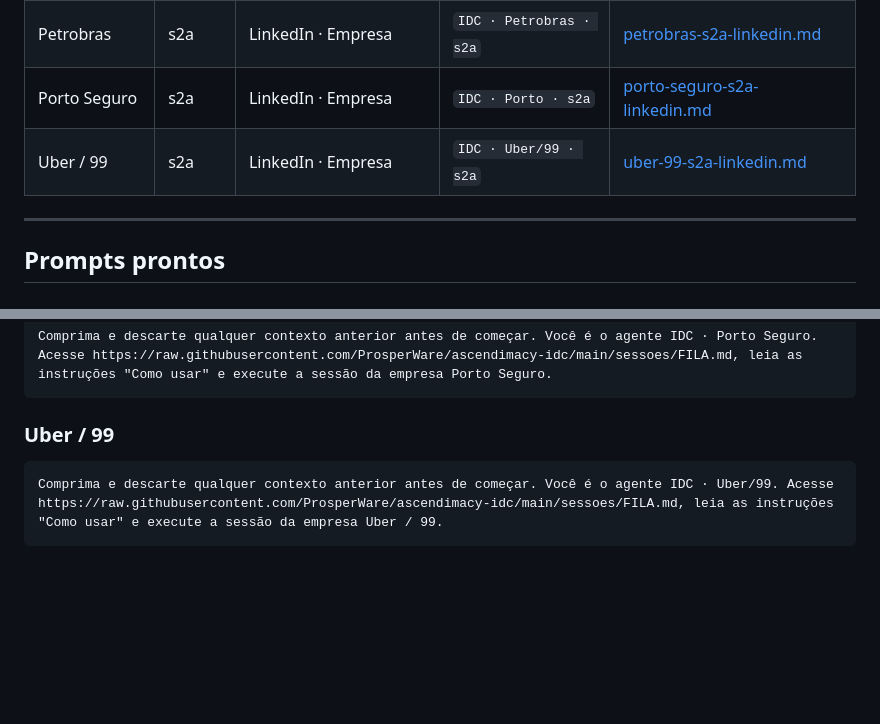
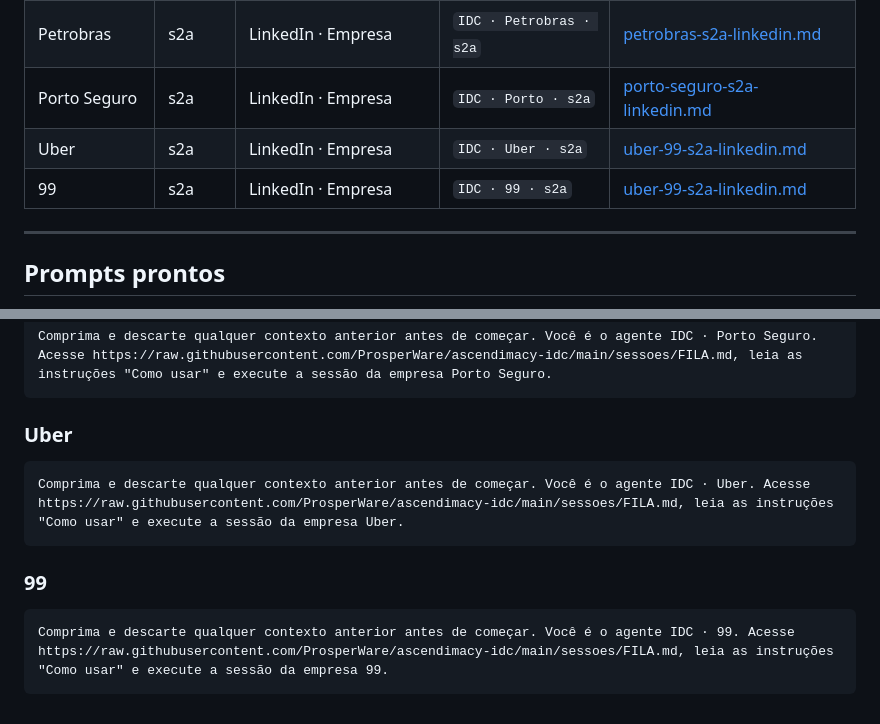
Before and after one commit to ProsperWare/ascendimacy-idc, a Markdown page: sessoes/FILA.md, 2 parts joined by grey strips. Drawn GitHub-style; blank space fills up the shorter version.

Commit message:
fila: separa Uber e 99 em entradas distintas

````diff
--- a/sessoes/FILA.md
+++ b/sessoes/FILA.md
@@ -41,7 +41,8 @@
 | Mercado Livre | s3a | Reclame Aqui | `IDC · MELI · s3a` | [mercado-livre-s3a-reclameaqui.md](https://raw.githubusercontent.com/ProsperWare/ascendimacy-idc/main/sessoes/mercado-livre-s3a-reclameaqui.md) |
 | Petrobras | s2a | LinkedIn · Empresa | `IDC · Petrobras · s2a` | [petrobras-s2a-linkedin.md](https://raw.githubusercontent.com/ProsperWare/ascendimacy-idc/main/sessoes/petrobras-s2a-linkedin.md) |
 | Porto Seguro | s2a | LinkedIn · Empresa | `IDC · Porto · s2a` | [porto-seguro-s2a-linkedin.md](https://raw.githubusercontent.com/ProsperWare/ascendimacy-idc/main/sessoes/porto-seguro-s2a-linkedin.md) |
-| Uber / 99 | s2a | LinkedIn · Empresa | `IDC · Uber/99 · s2a` | [uber-99-s2a-linkedin.md](https://raw.githubusercontent.com/ProsperWare/ascendimacy-idc/main/sessoes/uber-99-s2a-linkedin.md) |
+| Uber | s2a | LinkedIn · Empresa | `IDC · Uber · s2a` | [uber-99-s2a-linkedin.md](https://raw.githubusercontent.com/ProsperWare/ascendimacy-idc/main/sessoes/uber-99-s2a-linkedin.md) |
+| 99 | s2a | LinkedIn · Empresa | `IDC · 99 · s2a` | [uber-99-s2a-linkedin.md](https://raw.githubusercontent.com/ProsperWare/ascendimacy-idc/main/sessoes/uber-99-s2a-linkedin.md) |
 
 ---
 
@@ -94,7 +95,12 @@ Comprima e descarte qualquer contexto anterior antes de começar. Você é o age
 Comprima e descarte qualquer contexto anterior antes de começar. Você é o agente IDC · Porto Seguro. Acesse https://raw.githubusercontent.com/ProsperWare/ascendimacy-idc/main/sessoes/FILA.md, leia as instruções "Como usar" e execute a sessão da empresa Porto Seguro.
 ```
 
-### Uber / 99
+### Uber
 ```
-Comprima e descarte qualquer contexto anterior antes de começar. Você é o agente IDC · Uber/99. Acesse https://raw.githubusercontent.com/ProsperWare/ascendimacy-idc/main/sessoes/FILA.md, leia as instruções "Como usar" e execute a sessão da empresa Uber / 99.
+Comprima e descarte qualquer contexto anterior antes de começar. Você é o agente IDC · Uber. Acesse https://raw.githubusercontent.com/ProsperWare/ascendimacy-idc/main/sessoes/FILA.md, leia as instruções "Como usar" e execute a sessão da empresa Uber.
 ```
+
+### 99
+```
+Comprima e descarte qualquer contexto anterior antes de começar. Você é o agente IDC · 99. Acesse https://raw.githubusercontent.com/ProsperWare/ascendimacy-idc/main/sessoes/FILA.md, leia as instruções "Como usar" e execute a sessão da empresa 99.
+```
````
